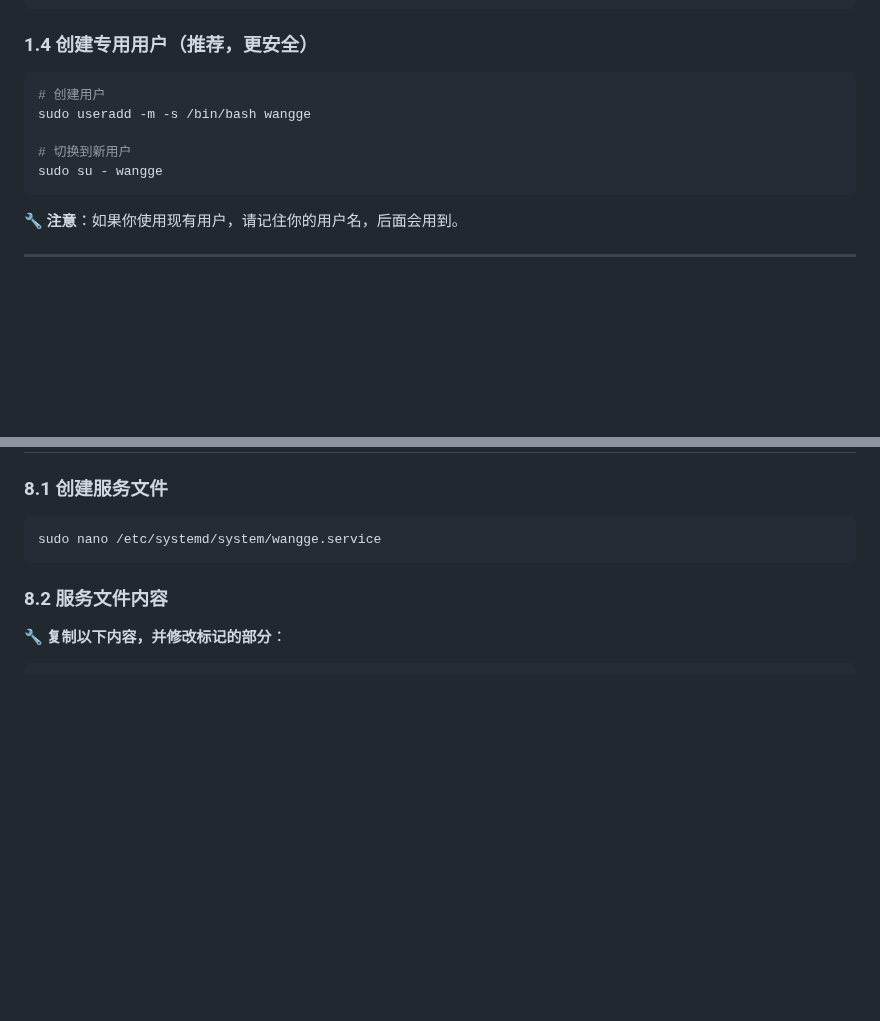
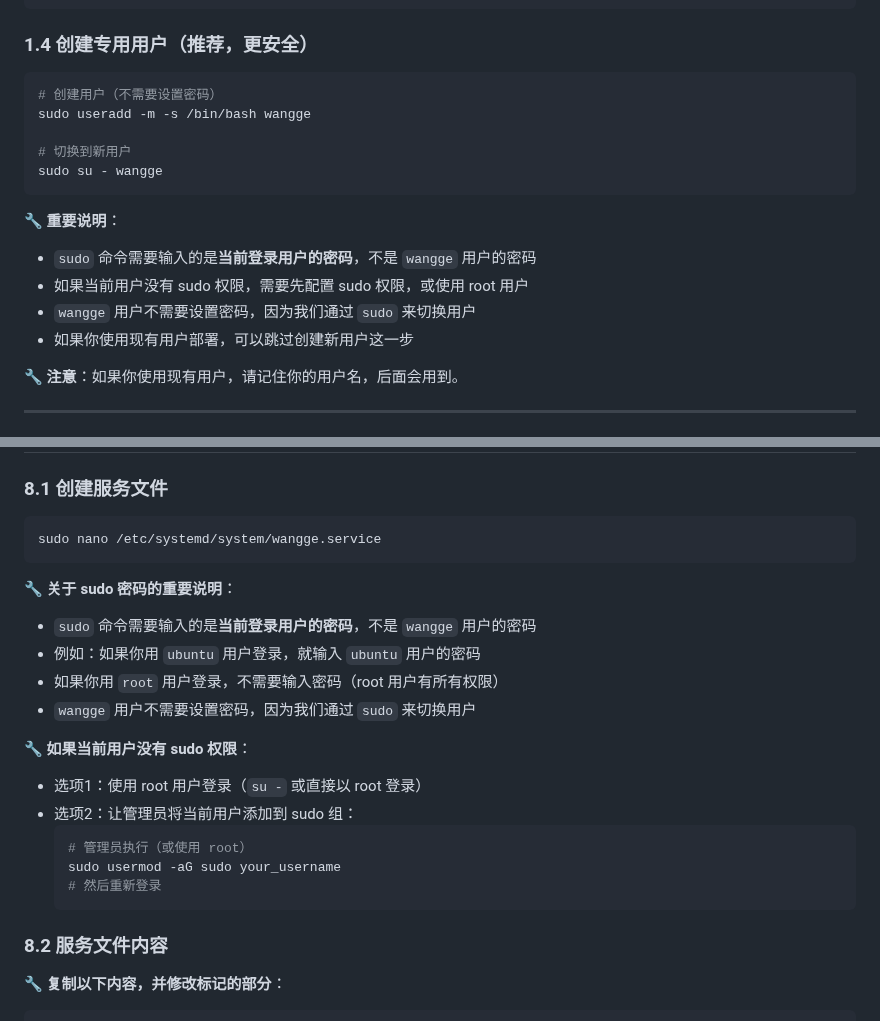
Before and after one commit to tianxingj2021/wangge, a Markdown page: MANUAL_DEPLOYMENT.md, 2 parts joined by grey strips. GitHub-like rendering; blank space fills up the shorter version.

Commit message:
更新部署文档：明确说明sudo密码是当前用户密码

````diff
--- a/MANUAL_DEPLOYMENT.md
+++ b/MANUAL_DEPLOYMENT.md
@@ -35,12 +35,18 @@ sudo yum install -y python3 python3-pip git curl wget
 ### 1.4 创建专用用户（推荐，更安全）
 
 ```bash
-# 创建用户
+# 创建用户（不需要设置密码）
 sudo useradd -m -s /bin/bash wangge
 
 # 切换到新用户
 sudo su - wangge
 ```
+
+**🔧 重要说明**：
+- `sudo` 命令需要输入的是**当前登录用户的密码**，不是 `wangge` 用户的密码
+- 如果当前用户没有 sudo 权限，需要先配置 sudo 权限，或使用 root 用户
+- `wangge` 用户不需要设置密码，因为我们通过 `sudo` 来切换用户
+- 如果你使用现有用户部署，可以跳过创建新用户这一步
 
 **🔧 注意**：如果你使用现有用户，请记住你的用户名，后面会用到。
 
@@ -317,6 +323,21 @@ curl http://localhost:8000/health
 ```bash
 sudo nano /etc/systemd/system/wangge.service
 ```
+
+**🔧 关于 sudo 密码的重要说明**：
+- `sudo` 命令需要输入的是**当前登录用户的密码**，不是 `wangge` 用户的密码
+- 例如：如果你用 `ubuntu` 用户登录，就输入 `ubuntu` 用户的密码
+- 如果你用 `root` 用户登录，不需要输入密码（root 用户有所有权限）
+- `wangge` 用户不需要设置密码，因为我们通过 `sudo` 来切换用户
+
+**🔧 如果当前用户没有 sudo 权限**：
+- 选项1：使用 root 用户登录（`su -` 或直接以 root 登录）
+- 选项2：让管理员将当前用户添加到 sudo 组：
+  ```bash
+  # 管理员执行（或使用 root）
+  sudo usermod -aG sudo your_username
+  # 然后重新登录
+  ```
 
 ### 8.2 服务文件内容
 
````
Also changed, not shown: DEPLOYMENT.md (+12 -1 lines).
